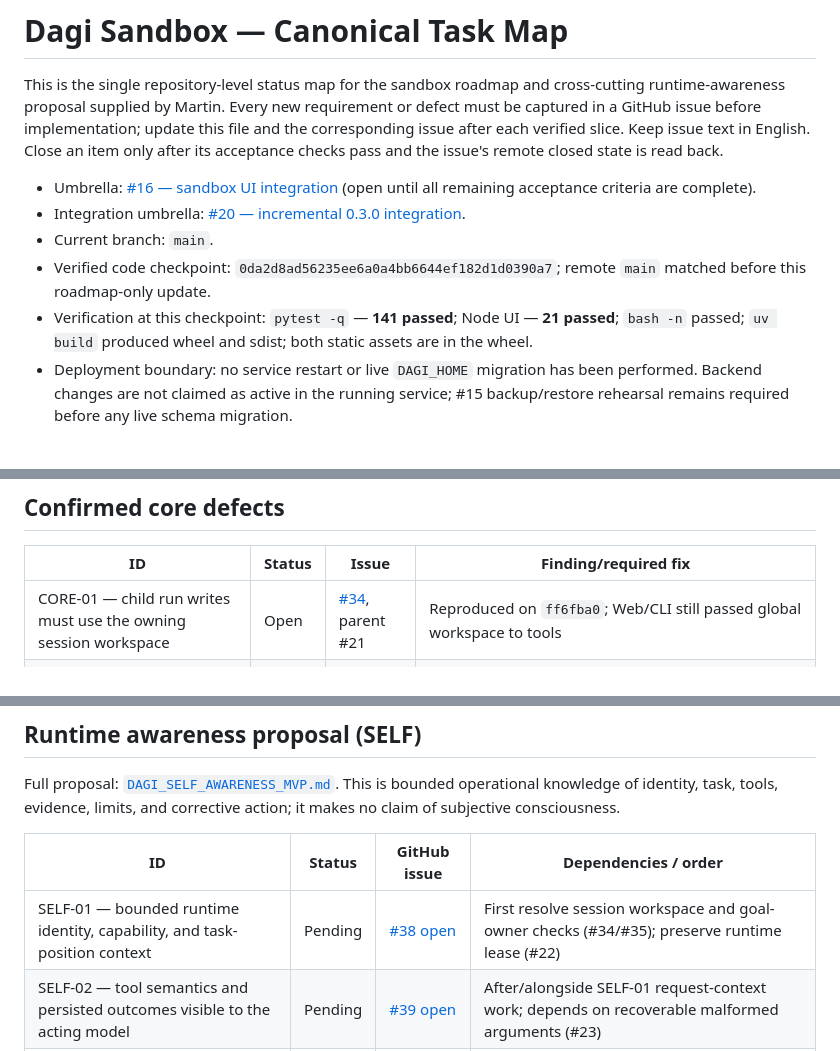
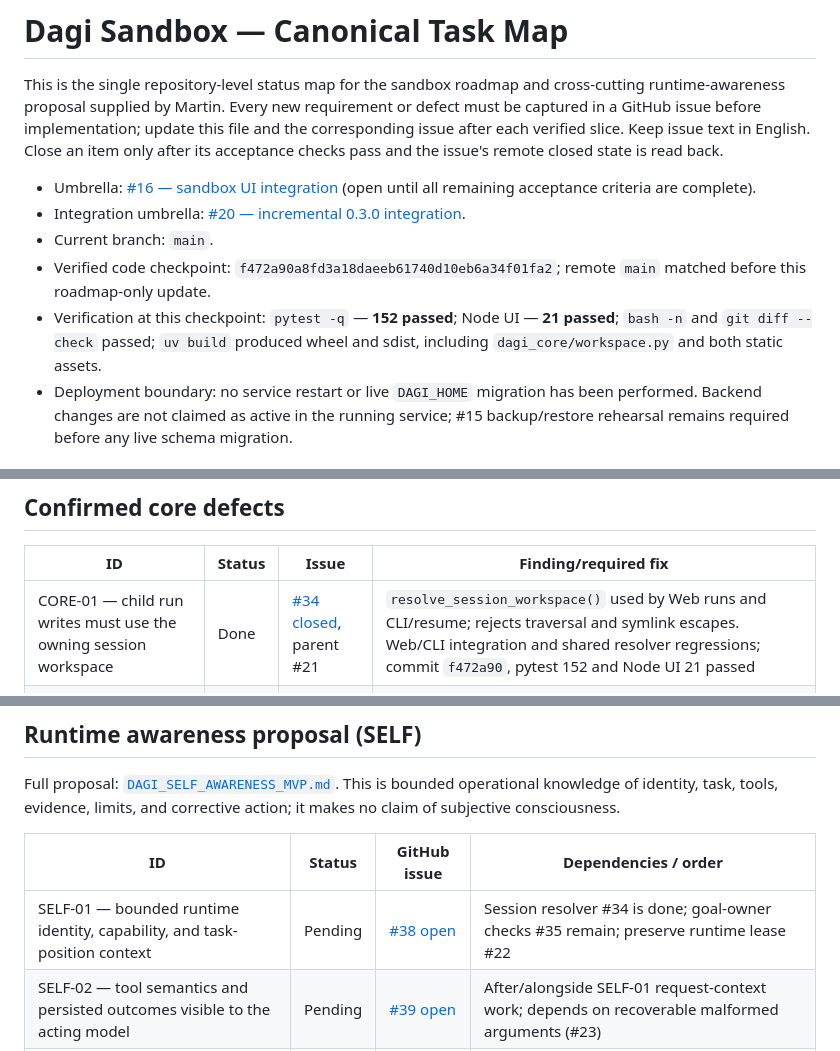
Before and after one commit to martinroot/dagi, a Markdown page: DAGI_SANDBOX_TASKS.md, 3 parts joined by grey strips. GitHub-like rendering.

Commit message:
docs: record core workspace resolution milestone
Refs #34

Refs #21

Refs #20

Refs #38

```diff
--- a/DAGI_SANDBOX_TASKS.md
+++ b/DAGI_SANDBOX_TASKS.md
@@ -5,8 +5,8 @@ This is the single repository-level status map for the sandbox roadmap and cross
 - Umbrella: [#16 — sandbox UI integration](https://github.com/martinroot/dagi/issues/16) (open until all remaining acceptance criteria are complete).
 - Integration umbrella: [#20 — incremental 0.3.0 integration](https://github.com/martinroot/dagi/issues/20).
 - Current branch: `main`.
-- Verified code checkpoint: `0da2d8ad56235ee6a0a4bb6644ef182d1d0390a7`; remote `main` matched before this roadmap-only update.
-- Verification at this checkpoint: `pytest -q` — **141 passed**; Node UI — **21 passed**; `bash -n` passed; `uv build` produced wheel and sdist; both static assets are in the wheel.
+- Verified code checkpoint: `f472a90a8fd3a18daeeb61740d10eb6a34f01fa2`; remote `main` matched before this roadmap-only update.
+- Verification at this checkpoint: `pytest -q` — **152 passed**; Node UI — **21 passed**; `bash -n` and `git diff --check` passed; `uv build` produced wheel and sdist, including `dagi_core/workspace.py` and both static assets.
 - Deployment boundary: no service restart or live `DAGI_HOME` migration has been performed. Backend changes are not claimed as active in the running service; #15 backup/restore rehearsal remains required before any live schema migration.
 
 ## Ten implementation iterations
@@ -43,7 +43,7 @@ This is the single repository-level status map for the sandbox roadmap and cross
 
 | ID | Status | Issue | Finding/required fix |
 |---|---|---|---|
-| CORE-01 — child run writes must use the owning session workspace | Open | [#34](https://github.com/martinroot/dagi/issues/34), parent #21 | Reproduced on `ff6fba0`; Web/CLI still passed global workspace to tools |
+| CORE-01 — child run writes must use the owning session workspace | Done | [#34 closed](https://github.com/martinroot/dagi/issues/34), parent #21 | `resolve_session_workspace()` used by Web runs and CLI/resume; rejects traversal and symlink escapes. Web/CLI integration and shared resolver regressions; commit `f472a90`, pytest 152 and Node UI 21 passed |
 | CORE-02 — goal checks must use the goal owner's workspace | Open | [#35](https://github.com/martinroot/dagi/issues/35), parent #21 | Reproduced on `ff6fba0`; foreign root file passed child check |
 | CORE-03 — CLI must honor the `DAGI_HOME` runtime lease before `/resume` | Open | [#22](https://github.com/martinroot/dagi/issues/22) | Reproduced; CLI recovery mutated a run while Web lease was held |
 | CORE-04 — malformed built-in tool arguments must be recoverable errors | Open | [#23](https://github.com/martinroot/dagi/issues/23) | Reproduced; `read_file({})` became uncertain and blocked next turn |
@@ -59,7 +59,7 @@ Full proposal: [`DAGI_SELF_AWARENESS_MVP.md`](DAGI_SELF_AWARENESS_MVP.md). This
 
 | ID | Status | GitHub issue | Dependencies / order |
 |---|---|---|---|
-| SELF-01 — bounded runtime identity, capability, and task-position context | Pending | [#38 open](https://github.com/martinroot/dagi/issues/38) | First resolve session workspace and goal-owner checks (#34/#35); preserve runtime lease (#22) |
+| SELF-01 — bounded runtime identity, capability, and task-position context | Pending | [#38 open](https://github.com/martinroot/dagi/issues/38) | Session resolver #34 is done; goal-owner checks #35 remain; preserve runtime lease #22 |
 | SELF-02 — tool semantics and persisted outcomes visible to the acting model | Pending | [#39 open](https://github.com/martinroot/dagi/issues/39) | After/alongside SELF-01 request-context work; depends on recoverable malformed arguments (#23) |
 | SELF-03 — bounded corrective reflection and scoped evidence-backed lessons | Pending | [#40 open](https://github.com/martinroot/dagi/issues/40) | After SELF-01/02 and correct owning-workspace checks (#35) |
 
```
